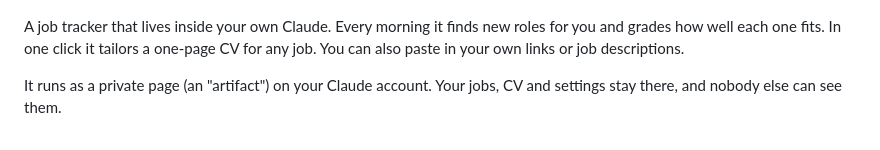
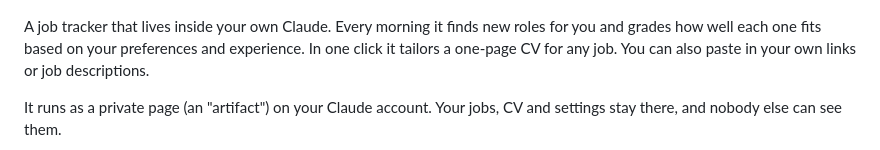
Before and after one commit to dennycrafter/jobmaxxer-setup, a Markdown page: README.md, the part around the change. GitHub-like rendering.

Commit message:
Enhance job tracker description in README
Updated job description to include preferences and experience.

```diff
--- a/README.md
+++ b/README.md
@@ -1,6 +1,6 @@
 <p align="center"><img src="docs/banner.png" alt="jobmaxxer: your job search, on autopilot inside Claude" width="100%"></p>
 
-A job tracker that lives inside your own Claude. Every morning it finds new roles for you and grades how well each one fits. In one click it tailors a one-page CV for any job. You can also paste in your own links or job descriptions.
+A job tracker that lives inside your own Claude. Every morning it finds new roles for you and grades how well each one fits based on your preferences and experience. In one click it tailors a one-page CV for any job. You can also paste in your own links or job descriptions.
 
 It runs as a private page (an "artifact") on your Claude account. Your jobs, CV and settings stay there, and nobody else can see them.
 
```
